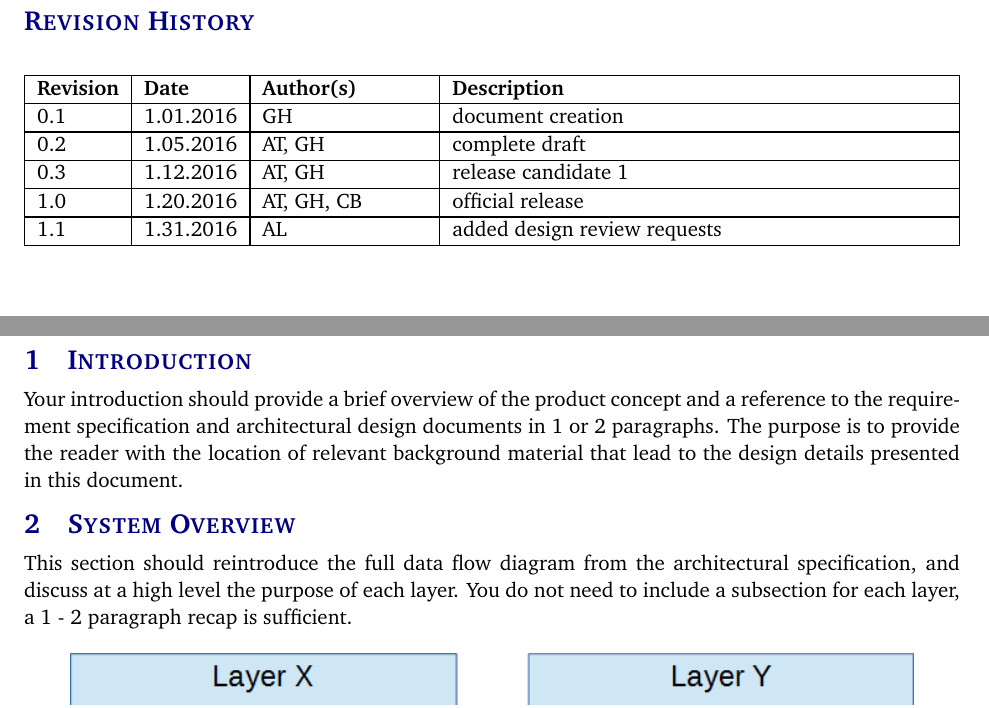
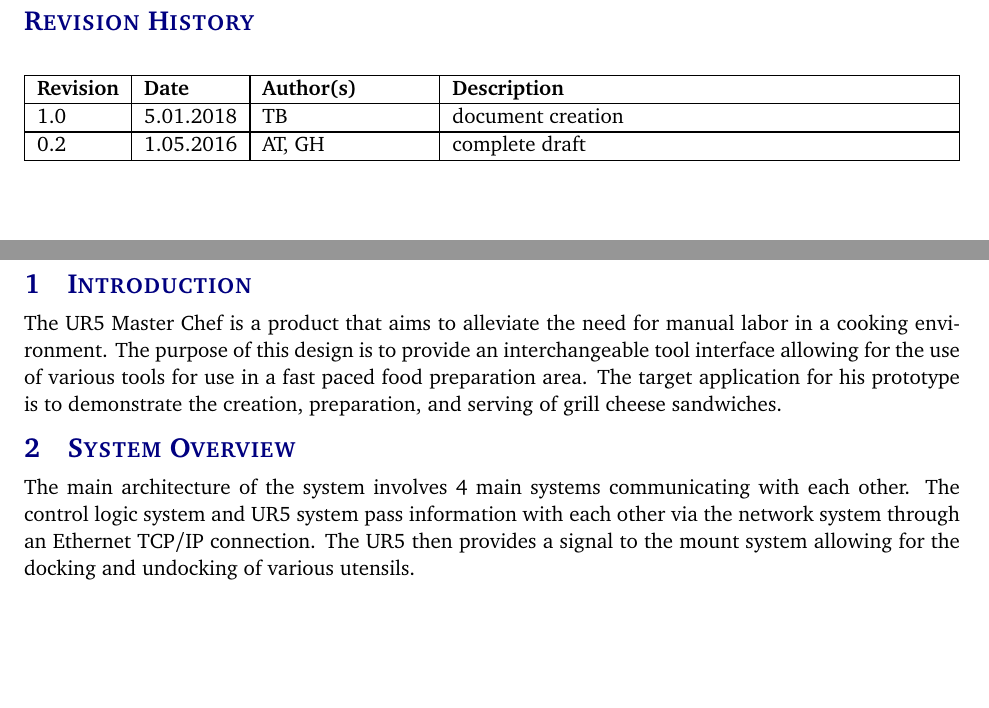
Before and after one commit to boomchakalakaZ/UR5, a LaTeX document (Documentation Master/documentation/detailed design specification latex/detailed_design_specification.tex, which reads Documentation Master/documentation/detailed design specification latex/tex/introduction.tex, Documentation Master/documentation/detailed design specification latex/tex/system_overview.tex): two parts of pages 2 and 5 of 13 before the commit and two parts of pages 2 and 5 of 14 after it, joined at a grey line, cut so that both start at the same text. Compiled offline with pdfLaTeX.

Commit message:
Add files via upload
Updated Intro and System Overview for DDS

```diff
--- a/Documentation Master/documentation/detailed design specification latex/detailed_design_specification.tex
+++ b/Documentation Master/documentation/detailed design specification latex/detailed_design_specification.tex
@@ -27,14 +27,14 @@
 
 %%% Definitions
 \definecolor{accentcolor}{rgb}{0.0,0.0,0.5}
-\newcommand{\teamname}{Team Name}
-\newcommand{\productname}{Product Name}
+\newcommand{\teamname}{Team Tassium}
+\newcommand{\productname}{Master Chef}
 \newcommand{\coursename}{CSE 4317: Senior Design II}
-\newcommand{\semester}{Spring 2016}
+\newcommand{\semester}{Spring 2018}
 \newcommand{\docname}{Detailed Design Specification}
 \newcommand{\department}{Department of Computer Science \& Engineering}
 \newcommand{\university}{The University of Texas at Arlington}
-\newcommand{\authors}{Alan Turing \\ Grace Hopper \\ John Von Neumann \\ Ada Lovelace \\ Charles Babbage}
+\newcommand{\authors}{Anthony Tatowicz \\ Jesse Daniel Mitchell \\ Todd Brewer \\ Linh Vu}
 
 %%% Headers and footers
 \usepackage{fancyhdr}
@@ -85,11 +85,8 @@
 
 %%% Revision History
 \begin{versionhistory}
-  	\vhEntry{0.1}{1.01.2016}{GH}{document creation}
+  	\vhEntry{1.0}{5.01.2018}{TB}{document creation}
   	\vhEntry{0.2}{1.05.2016}{AT|GH}{complete draft}
-  	\vhEntry{0.3}{1.12.2016}{AT|GH}{release candidate 1}
-  	\vhEntry{1.0}{1.20.2016}{AT|GH|CB}{official release}
-  	\vhEntry{1.1}{1.31.2016}{AL}{added design review requests}
 \end{versionhistory}
 \newpage
 
--- a/Documentation Master/documentation/detailed design specification latex/tex/introduction.tex
+++ b/Documentation Master/documentation/detailed design specification latex/tex/introduction.tex
@@ -1 +1 @@
-Your introduction should provide a brief overview of the product concept and a reference to the requirement specification and architectural design documents in 1 or 2 paragraphs. The purpose is to provide the reader with the location of relevant background material that lead to the design details presented in this document.
+The UR5 Master Chef is a product that aims to alleviate the need for manual labor in a cooking environment.  The purpose of this design is to provide an interchangeable tool interface allowing for the use of various tools for use in a fast paced food preparation area. The target application for his prototype is to demonstrate the creation, preparation, and serving of grill cheese sandwiches.
--- a/Documentation Master/documentation/detailed design specification latex/tex/system_overview.tex
+++ b/Documentation Master/documentation/detailed design specification latex/tex/system_overview.tex
@@ -1,4 +1,4 @@
-This section should reintroduce the full data flow diagram from the architectural specification, and discuss at a high level the purpose of each layer. You do not need to include a subsection for each layer, a 1 - 2 paragraph recap is sufficient.
+The main architecture of the system involves 4 main systems communicating with each other. The control logic system and UR5 system pass information with each other via the network system through an Ethernet TCP/IP connection.  The UR5 then provides a signal to the mount system allowing for the docking and undocking of various utensils.
 
 \begin{figure}[h!]
 	\centering
```
